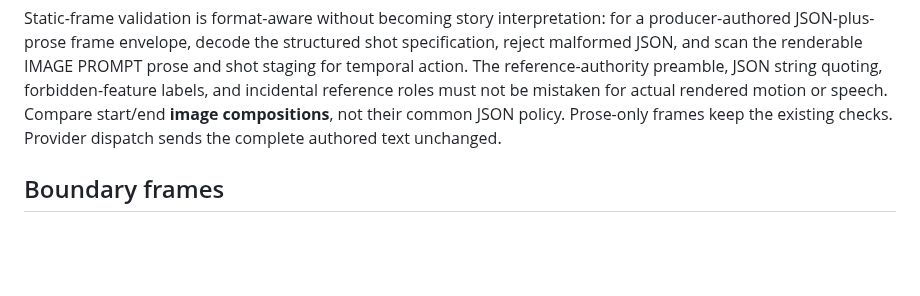
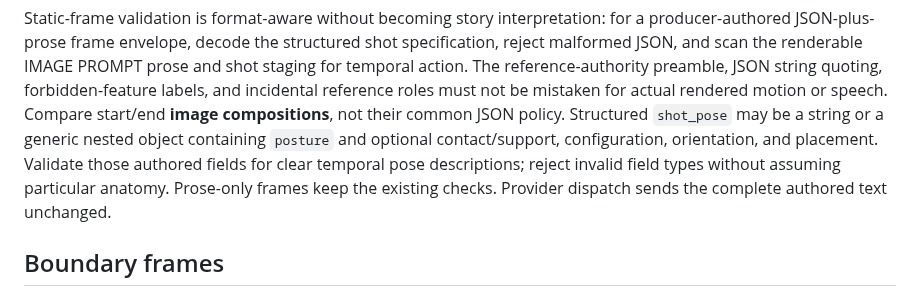
Before and after one commit to AgenticForge-Labs/forge-studios, a Markdown page: docs/ARCHITECTURE.md, the part around the change. Rendered like a GitHub page; blank space fills up the shorter version.

Commit message:
Document show-neutral nested pose object validation at media execution boundary

```diff
--- a/docs/ARCHITECTURE.md
+++ b/docs/ARCHITECTURE.md
@@ -106,8 +106,11 @@ shot specification, reject malformed JSON, and scan the renderable IMAGE PROMPT
 prose and shot staging for temporal action. The reference-authority preamble,
 JSON string quoting, forbidden-feature labels, and incidental reference roles
 must not be mistaken for actual rendered motion or speech. Compare start/end
-**image compositions**, not their common JSON policy. Prose-only frames keep
-the existing checks. Provider dispatch sends the complete authored text unchanged.
+**image compositions**, not their common JSON policy. Structured `shot_pose` may be a string or a generic nested object containing
+`posture` and optional contact/support, configuration, orientation, and
+placement. Validate those authored fields for clear temporal pose descriptions;
+reject invalid field types without assuming particular anatomy.
+Prose-only frames keep the existing checks. Provider dispatch sends the complete authored text unchanged.
 
 
 ## Boundary frames
```
